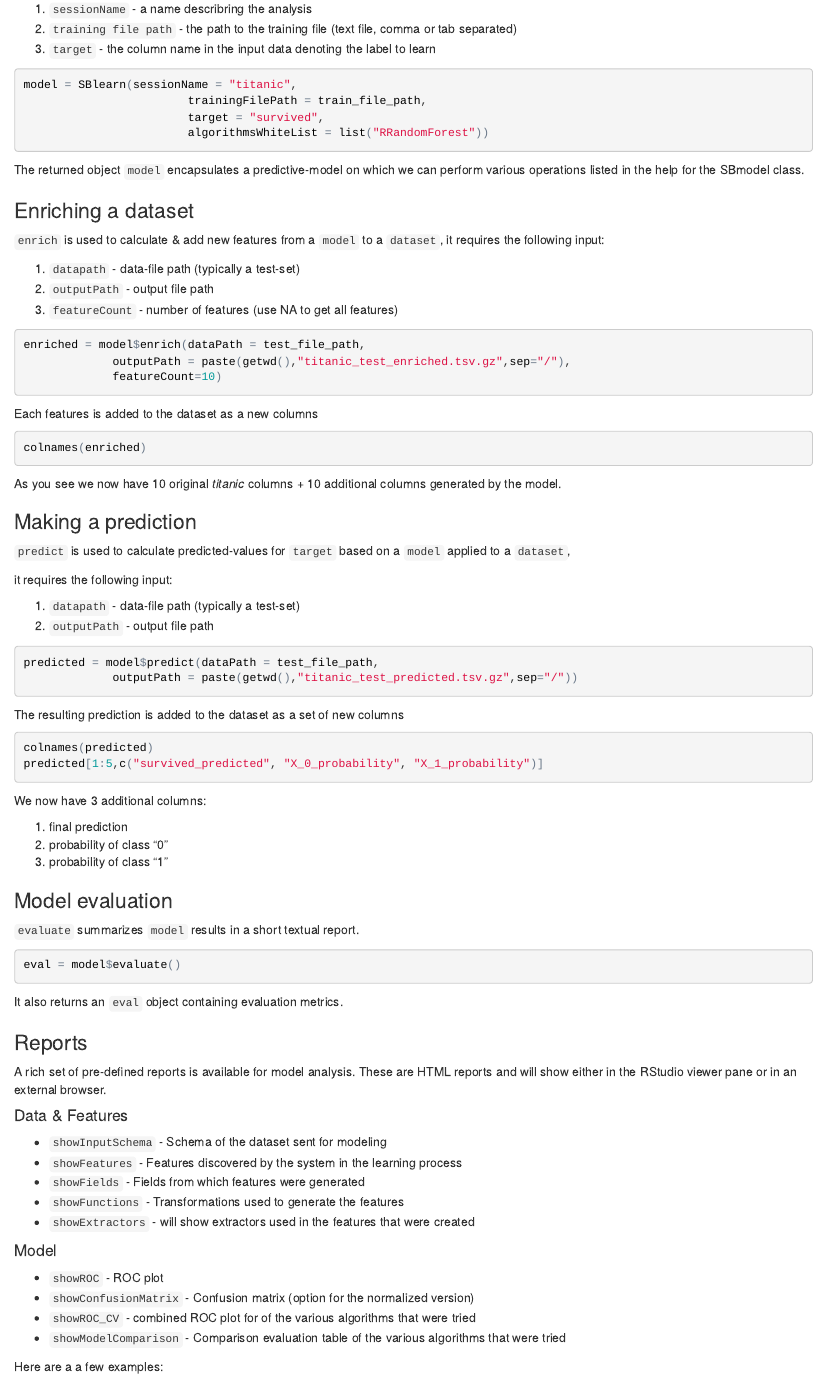
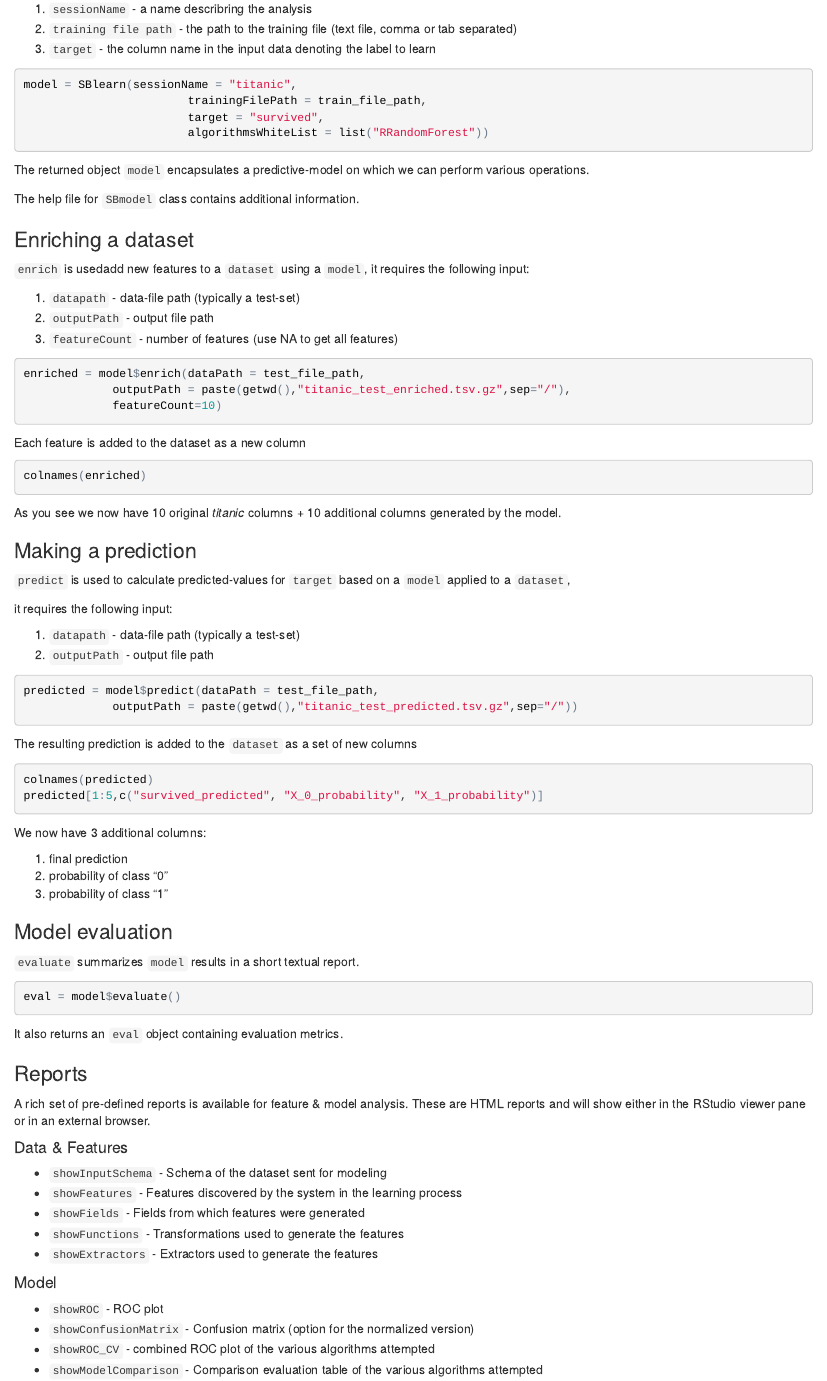
Before and after one commit to ElianoMarques/SparkBeyond, an R Markdown document (tutorial.rmd): the page in a window 1100 px wide, from 340 px down. The pictures show the output file tutorial.html that the author committed with the source, opened offline.

Commit message:
minor typos

````diff
--- a/tutorial.rmd
+++ b/tutorial.rmd
@@ -45,11 +45,13 @@ model = SBlearn(sessionName = "titanic",
                         algorithmsWhiteList = list("RRandomForest"))
 ```
 
-The returned object `model` encapsulates a predictive-model on which we can perform various operations listed in the help for the SBmodel class.
+The returned object `model` encapsulates a predictive-model on which we can perform various operations.
+
+The help file for `SBmodel` class contains additional information.
 
 ### Enriching a dataset
 
-`enrich` is used to calculate & add new features from a `model` to a `dataset`, it requires the following input:
+`enrich` is usedadd new features to a `dataset` using a `model`, it requires the following input:
 
 1.  `datapath`      - data-file path (typically a test-set)
 2.  `outputPath`    - output file path
@@ -61,7 +63,7 @@ enriched = model$enrich(dataPath = test_file_path,
              featureCount=10)
 ```
 
-Each features is added to the dataset as a new columns
+Each feature is added to the dataset as a new column
 
 ```{r,  eval=FALSE}
 colnames(enriched)
@@ -90,7 +92,7 @@ predicted = model$predict(dataPath = test_file_path,
              outputPath = paste(getwd(),"titanic_test_predicted.tsv.gz",sep="/"))
 ```
 
-The resulting prediction is added to the dataset as a set of new columns
+The resulting prediction is added to the `dataset` as a set of new columns
 
 ```{r,  eval=FALSE}
 colnames(predicted)
@@ -115,7 +117,7 @@ It also returns an `eval` object containing evaluation metrics.
 
 ### Reports
 
-A rich set of pre-defined reports is available for model analysis.
+A rich set of pre-defined reports is available for feature & model analysis.
 These are HTML reports and will show either in the RStudio viewer pane or in an external browser.
 
 #### Data & Features
@@ -123,15 +125,15 @@ These are HTML reports and will show either in the RStudio viewer pane or in an
 * `showFeatures` - Features discovered by the system in the learning process
 * `showFields` - Fields from which features were generated
 * `showFunctions` - Transformations used to generate the features
-* `showExtractors` - will show extractors used in the features that were created
+* `showExtractors` - Extractors used to generate the features
 
 #### Model
 * `showROC` - ROC plot
 * `showConfusionMatrix` - Confusion matrix  (option for the normalized version)
-* `showROC_CV` - combined ROC plot for of the various algorithms that were tried
-* `showModelComparison` - Comparison evaluation table of the various algorithms that were tried
+* `showROC_CV` - combined ROC plot of the various algorithms attempted
+* `showModelComparison` - Comparison evaluation table of the various algorithms attempted
 
-Here are a a few examples:
+Here are a few examples:
 
 **Features**
 ```{r,  eval = FALSE}
````
Also changed, not shown: tutorial.html, tutorial.rmd (5 more changed lines).
